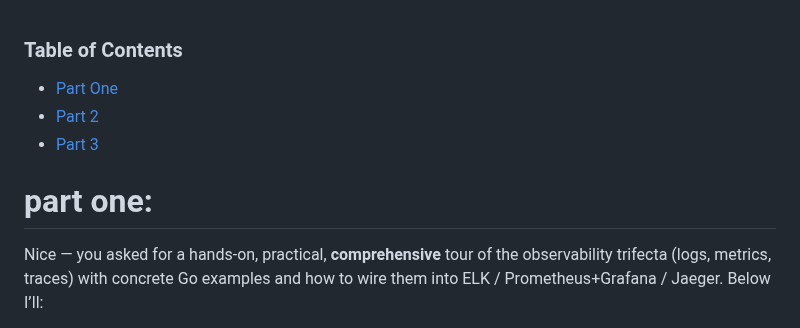
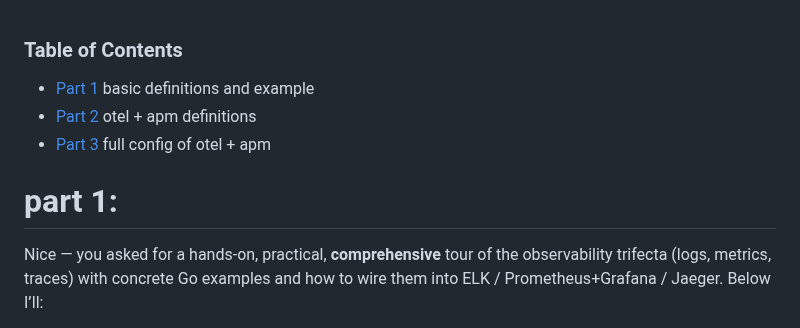
Before and after one commit to shafigh75/go_files, a Markdown page: observability_trifecta.md, the part around the change. Rendered like a GitHub page.

Commit message:
Revise Table of Contents and section headings
Updated the Table of Contents and section titles for clarity.

```diff
--- a/observability_trifecta.md
+++ b/observability_trifecta.md
@@ -1,10 +1,10 @@
 ### Table of Contents
 
-* [Part One](#part-one)
-* [Part 2](#part-2)
-* [Part 3](#part-3)
+* [Part 1](#part-1)  basic definitions and example
+* [Part 2](#part-2)    otel + apm definitions
+* [Part 3](#part-3)    full config of otel + apm
 
-# part one:
+# part 1:
 Nice — you asked for a hands-on, practical, **comprehensive** tour of the observability trifecta (logs, metrics, traces) with concrete Go examples and how to wire them into ELK / Prometheus+Grafana / Jaeger. Below I’ll:
 
 1. define each signal and give a real-world example;
```
